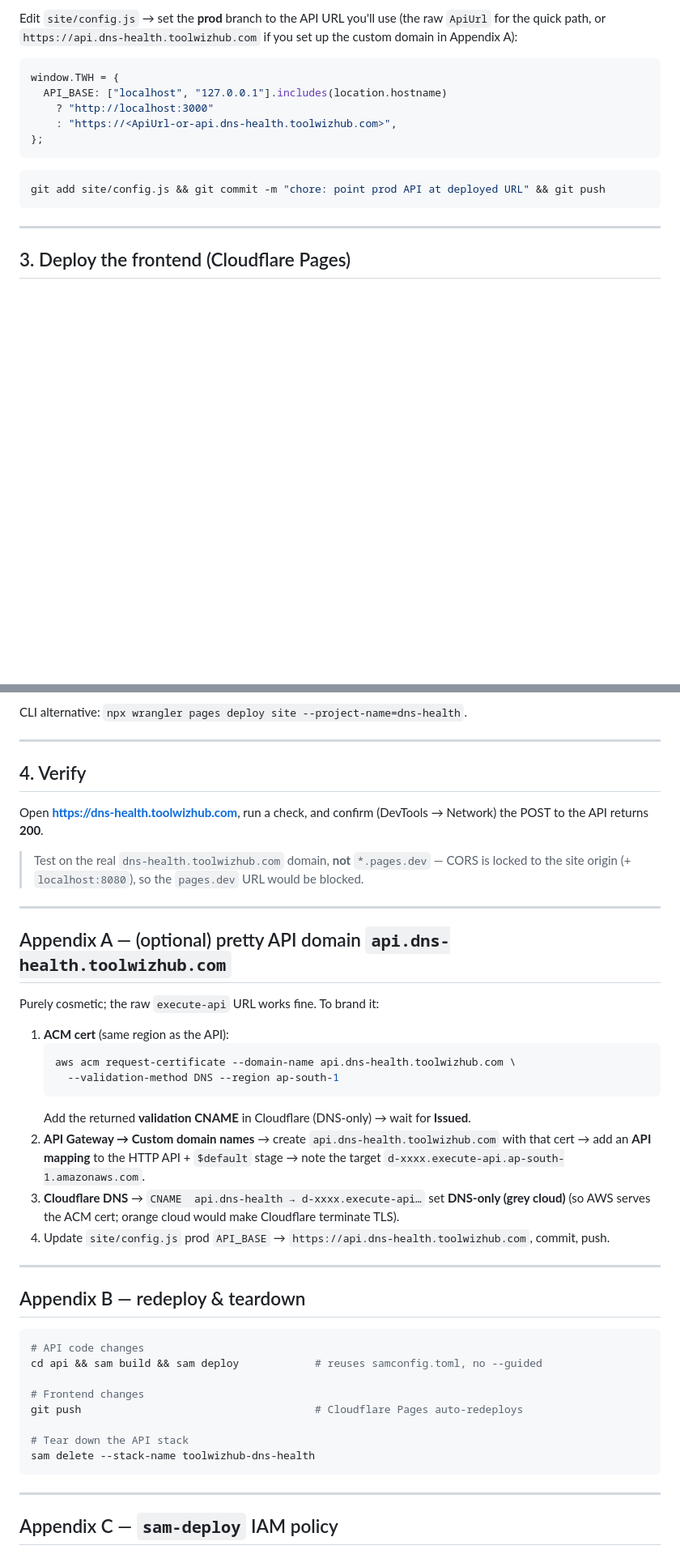
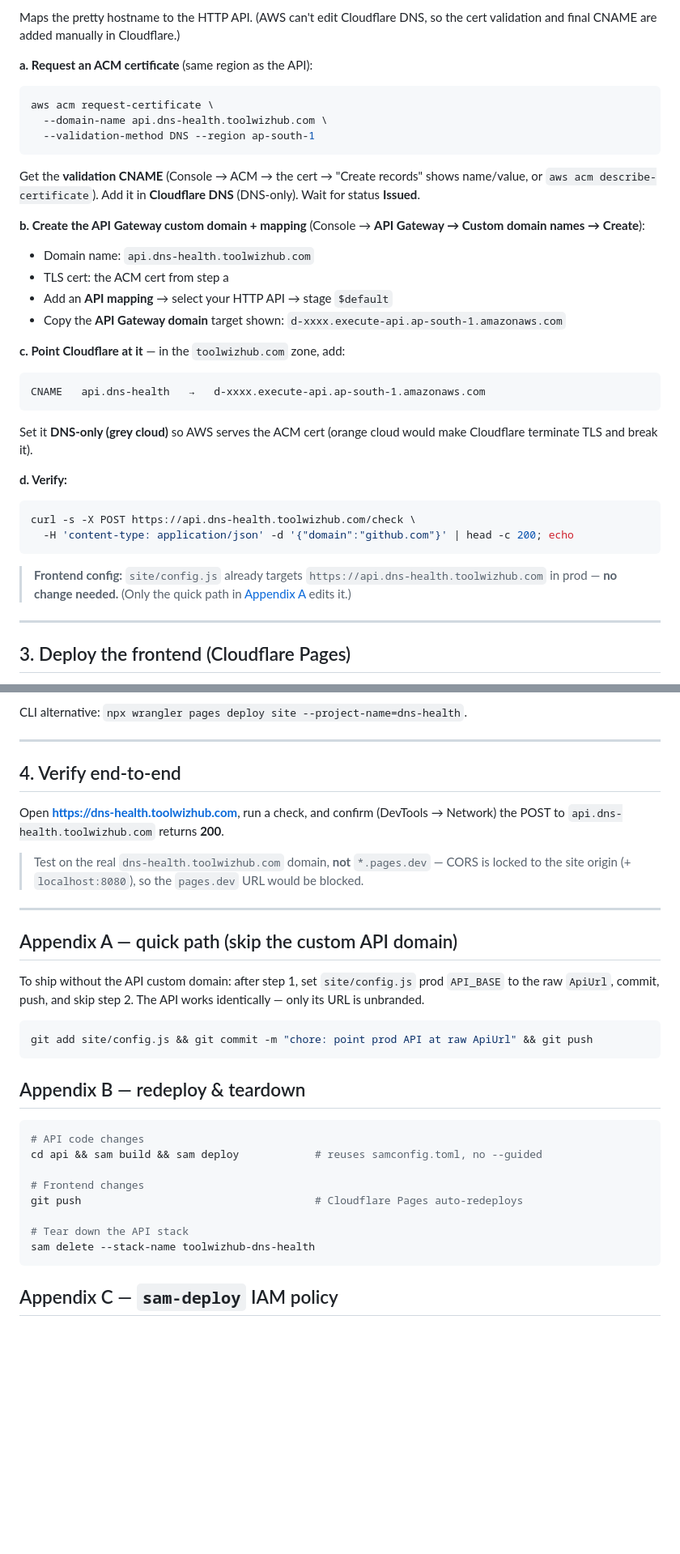
Before and after one commit to sorapallivenkatesh/toolwizhub-dns-health, a Markdown page: DEPLOY.md, 2 parts joined by grey strips. Shown at 81% size. Rendered like a GitHub page; blank space fills up the shorter version.

````diff
--- a/DEPLOY.md
+++ b/DEPLOY.md
@@ -85,18 +92,44 @@ curl -s -X POST "<ApiUrl>/check" -H 'content-type: application/json' \
 
-Edit `site/config.js` → set the **prod** branch to the API URL you'll use
-(the raw `ApiUrl` for the quick path, or `https://api.dns-health.toolwizhub.com` if you set up
-the custom domain in Appendix A):
+Maps the pretty hostname to the HTTP API. (AWS can't edit Cloudflare DNS, so the cert validation
+and final CNAME are added manually in Cloudflare.)
 
-```js
-window.TWH = {
-  API_BASE: ["localhost", "127.0.0.1"].includes(location.hostname)
-    ? "http://localhost:3000"
-    : "https://<ApiUrl-or-api.dns-health.toolwizhub.com>",
-};
+**a. Request an ACM certificate** (same region as the API):
+
+```bash
+aws acm request-certificate \
+  --domain-name api.dns-health.toolwizhub.com \
+  --validation-method DNS --region ap-south-1
 ```
+
+Get the **validation CNAME** (Console → ACM → the cert → "Create records" shows name/value, or
+`aws acm describe-certificate`). Add it in **Cloudflare DNS** (DNS-only). Wait for status **Issued**.
+
+**b. Create the API Gateway custom domain + mapping** (Console → **API Gateway → Custom domain
+names → Create**):
+
+- Domain name: `api.dns-health.toolwizhub.com`
+- TLS cert: the ACM cert from step a
+- Add an **API mapping** → select your HTTP API → stage `$default`
+- Copy the **API Gateway domain** target shown: `d-xxxx.execute-api.ap-south-1.amazonaws.com`
+
+**c. Point Cloudflare at it** — in the `toolwizhub.com` zone, add:
+
+```
+CNAME   api.dns-health   →   d-xxxx.execute-api.ap-south-1.amazonaws.com
+```
+
+Set it **DNS-only (grey cloud)** so AWS serves the ACM cert (orange cloud would make Cloudflare
+terminate TLS and break it).
+
+**d. Verify:**
+
 ```bash
-git add site/config.js && git commit -m "chore: point prod API at deployed URL" && git push
+curl -s -X POST https://api.dns-health.toolwizhub.com/check \
+  -H 'content-type: application/json' -d '{"domain":"github.com"}' | head -c 200; echo
 ```
+
+> **Frontend config:** `site/config.js` already targets `https://api.dns-health.toolwizhub.com`
+> in prod — **no change needed.** (Only the quick path in [Appendix A](#appendix-a--quick-path-skip-the-custom-api-domain) edits it.)
 
 ---
 
@@ -115,34 +148,24 @@ CLI alternative: `npx wrangler pages deploy site --project-name=dns-health`.
 
 ---
 
-## 4. Verify
+## 4. Verify end-to-end
 
 Open **https://dns-health.toolwizhub.com**, run a check, and confirm (DevTools → Network) the
-POST to the API returns **200**.
+POST to `api.dns-health.toolwizhub.com` returns **200**.
 
 > Test on the real `dns-health.toolwizhub.com` domain, **not** `*.pages.dev` — CORS is locked to
 > the site origin (+ `localhost:8080`), so the `pages.dev` URL would be blocked.
 
 ---
 
-## Appendix A — (optional) pretty API domain `api.dns-health.toolwizhub.com`
+## Appendix A — quick path (skip the custom API domain)
 
-Purely cosmetic; the raw `execute-api` URL works fine. To brand it:
+To ship without the API custom domain: after step 1, set `site/config.js` prod `API_BASE` to the
+raw `ApiUrl`, commit, push, and skip step 2. The API works identically — only its URL is unbranded.
 
-1. **ACM cert** (same region as the API):
-   ```bash
-   aws acm request-certificate --domain-name api.dns-health.toolwizhub.com \
-     --validation-method DNS --region ap-south-1
-   ```
-   Add the returned **validation CNAME** in Cloudflare (DNS-only) → wait for **Issued**.
-2. **API Gateway → Custom domain names** → create `api.dns-health.toolwizhub.com` with that cert
-   → add an **API mapping** to the HTTP API + `$default` stage → note the target
-   `d-xxxx.execute-api.ap-south-1.amazonaws.com`.
-3. **Cloudflare DNS** → `CNAME  api.dns-health → d-xxxx.execute-api…` set **DNS-only (grey cloud)**
-   (so AWS serves the ACM cert; orange cloud would make Cloudflare terminate TLS).
-4. Update `site/config.js` prod `API_BASE` → `https://api.dns-health.toolwizhub.com`, commit, push.
-
----
+```bash
+git add site/config.js && git commit -m "chore: point prod API at raw ApiUrl" && git push
+```
 
 ## Appendix B — redeploy & teardown
 
@@ -156,8 +179,6 @@ git push                                     # Cloudflare Pages auto-redeploys
 # Tear down the API stack
 sam delete --stack-name toolwizhub-dns-health
 ```
-
----
 
 ## Appendix C — `sam-deploy` IAM policy
 
````
Also changed, not shown: other parts of DEPLOY.md (+34 -23 lines).
